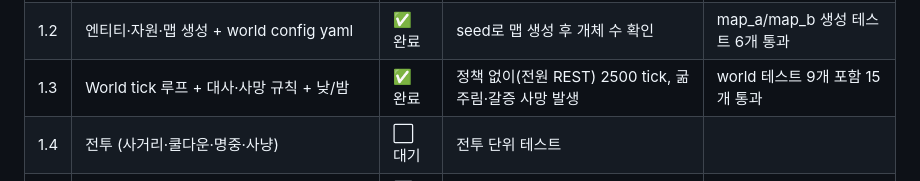
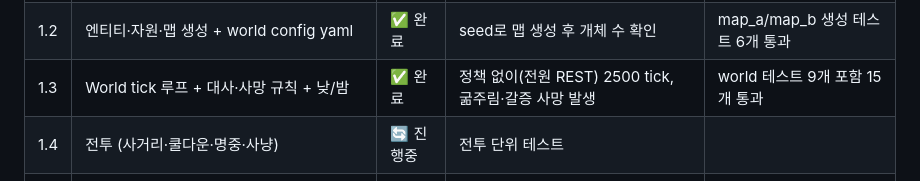
Before and after one commit to jngbnss/paleosphere-ai, a Markdown page: PLAN.md, the part around the change. Drawn GitHub-style.

Commit message:
chore: 1.4 진행중
Co-Authored-By: Claude Opus 5.5 <noreply@anthropic.com>

```diff
--- a/PLAN.md
+++ b/PLAN.md
@@ -110,7 +110,7 @@ paleosphere-ai/
 | 1.1 | uv 프로젝트 세팅 (pyproject, .gitignore, README) | ✅ 완료 | `uv run python -c "import paleosphere"` | import ok, Python 3.12 |
 | 1.2 | 엔티티·자원·맵 생성 + world config yaml | ✅ 완료 | seed로 맵 생성 후 개체 수 확인 | map_a/map_b 생성 테스트 6개 통과 |
 | 1.3 | World tick 루프 + 대사·사망 규칙 + 낮/밤 | ✅ 완료 | 정책 없이(전원 REST) 2500 tick, 굶주림·갈증 사망 발생 | world 테스트 9개 포함 15개 통과 |
-| 1.4 | 전투 (사거리·쿨다운·명중·사냥) | ⬜ 대기 | 전투 단위 테스트 | |
+| 1.4 | 전투 (사거리·쿨다운·명중·사냥) | 🔄 진행중 | 전투 단위 테스트 | |
 | 1.5 | Policy 프로토콜 + Random + RuleBased(초식·육식) + 관찰 생성(26차원) | ⬜ 대기 | 관찰 shape/범위/NaN 테스트 | |
 | 1.6 | 결정성 (snapshot hash) + 골든 회귀 테스트 | ⬜ 대기 | seed 42 두 번 실행 해시 동일 | |
 | 1.7 | 에피소드 로그 + jsonl 리플레이 + CLI | ⬜ 대기 | `python -m paleosphere.run --seed 42` 요약 출력 | |
```
